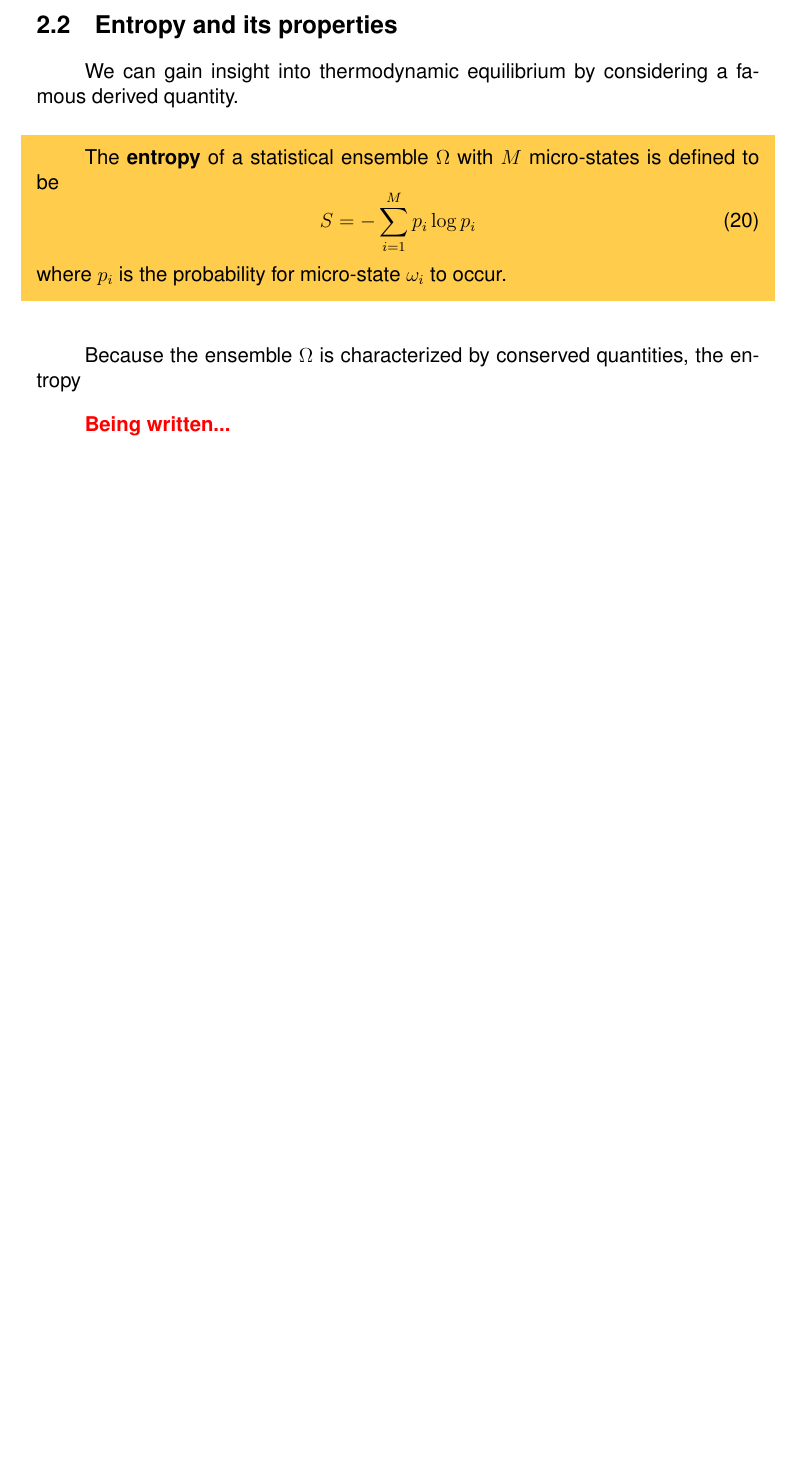
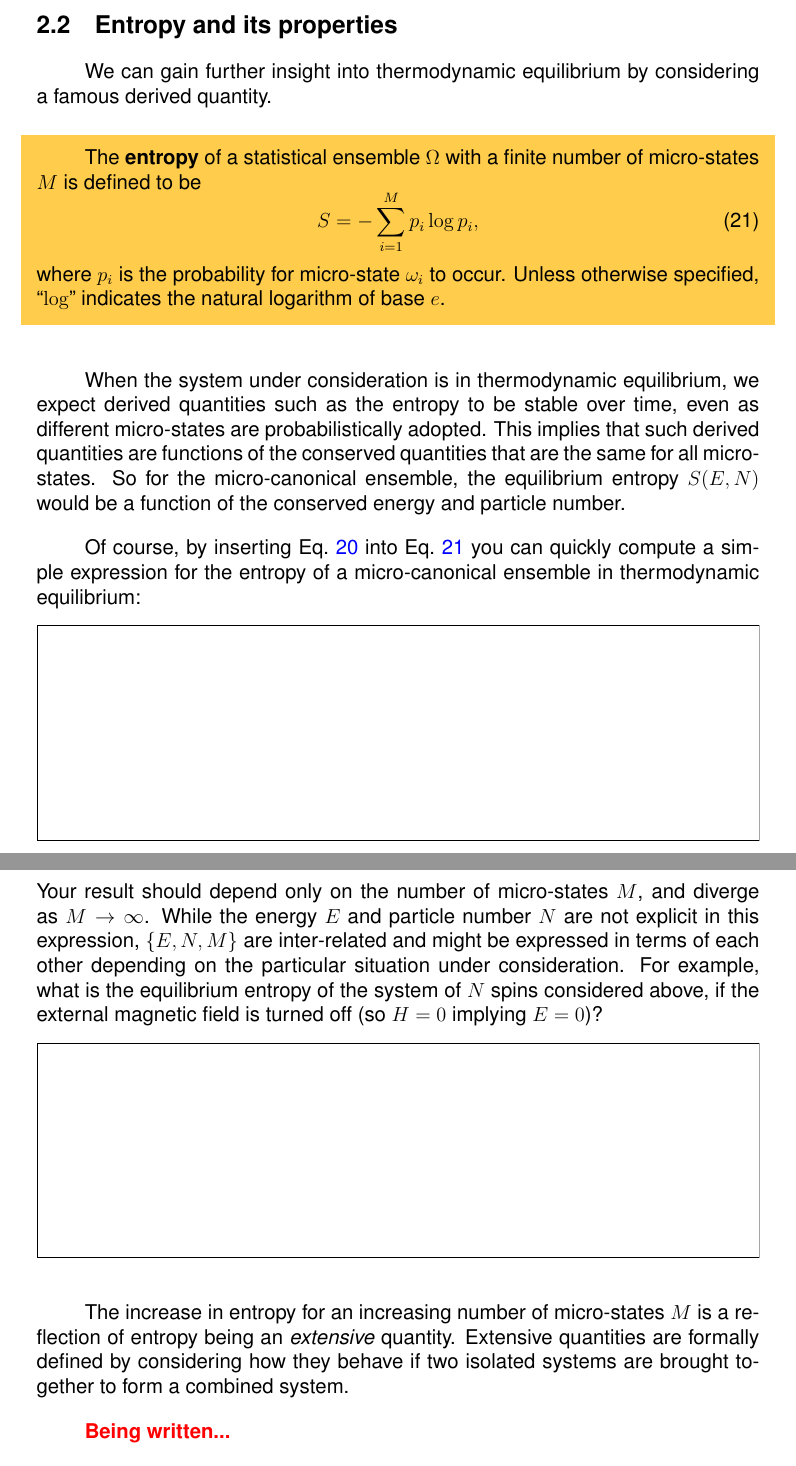
Before and after one commit to daschaich/MATH327_2021, a LaTeX document (lecture_notes/lecture.tex, which reads lecture_notes/week02.tex): part of page 31 of 52 before the commit and two parts of pages 31 and 32 of 53 after it, the two joined at a grey line, cut so that both start at the same text, the shorter picture padded with empty space. Compiled offline with pdfLaTeX.

```diff
--- a/lecture_notes/week02.tex
+++ b/lecture_notes/week02.tex
@@ -79,15 +95,37 @@
 \subsection{Entropy and its properties}
-We can gain insight into thermodynamic equilibrium by considering a famous derived quantity.
+We can gain further insight into thermodynamic equilibrium by considering a famous derived quantity.
 \begin{shaded}
-  The \textbf{entropy} of a statistical ensemble \Om with $M$ micro-states is defined to be
+  The \textbf{entropy} of a statistical ensemble \Om with a finite number of micro-states $M$ is defined to be
   \begin{equation}
     \label{eq:entropy}
-    S = - \sum_{i = 1}^M p_i \log p_i
+    S = - \sum_{i = 1}^M p_i \log p_i,
   \end{equation}
   where $p_i$ is the probability for micro-state $\om_i$ to occur.
+  Unless otherwise specified, ``$\log$'' indicates the natural logarithm of base $e$.
 \end{shaded}
 
-Because the ensemble \Om is characterized by conserved quantities, the entropy
+When the system under consideration is in thermodynamic equilibrium, we expect derived quantities such as the entropy to be stable over time, even as different micro-states are probabilistically adopted.
+This implies that such derived quantities are functions of the conserved quantities that are the same for all micro-states.
+So for the micro-canonical ensemble, the equilibrium entropy $S(E, N)$ would be a function of the conserved energy and particle number.
+
+Of course, by inserting \eq{eq:micro_equil} into \eq{eq:entropy} you can quickly compute a simple expression for the entropy of a micro-canonical ensemble in thermodynamic equilibrium:
+\begin{mdframed}
+  \ \\[100 pt]
+\end{mdframed}
+%\begin{equation}
+%  \label{eq:}
+%  S = - \sum_{i = 1}^M \frac{1}{M} \log \left(\frac{1}{M}\right) = \log M.
+%\end{equation}
+\newpage % WARNING: FORMATTING BY HAND
+\noindent Your result should depend only on the number of micro-states $M$, and diverge as $M \to \infty$.
+While the energy $E$ and particle number $N$ are not explicit in this expression, $\left\{E, N, M\right\}$ are inter-related and might be expressed in terms of each other depending on the particular situation under consideration.
+For example, what is the equilibrium entropy of the system of $N$ spins considered above, if the external magnetic field is turned off (so $H = 0$ implying $E = 0$)?
+\begin{mdframed}
+  \ \\[100 pt]
+\end{mdframed}
+
+The increase in entropy for an increasing number of micro-states $M$ is a reflection of entropy being an \textit{extensive} quantity. % TODO: as opposed to intrinsic temperature
+Extensive quantities are formally defined by considering how they behave if two isolated systems are brought together to form a combined system.
 
 \TODO{Being written...}
 % ------------------------------------------------------------------
```
Also changed, not shown: lecture_notes/lecture.tex (+1 -1 lines), lecture_notes/week02.tex (32 more changed lines).
